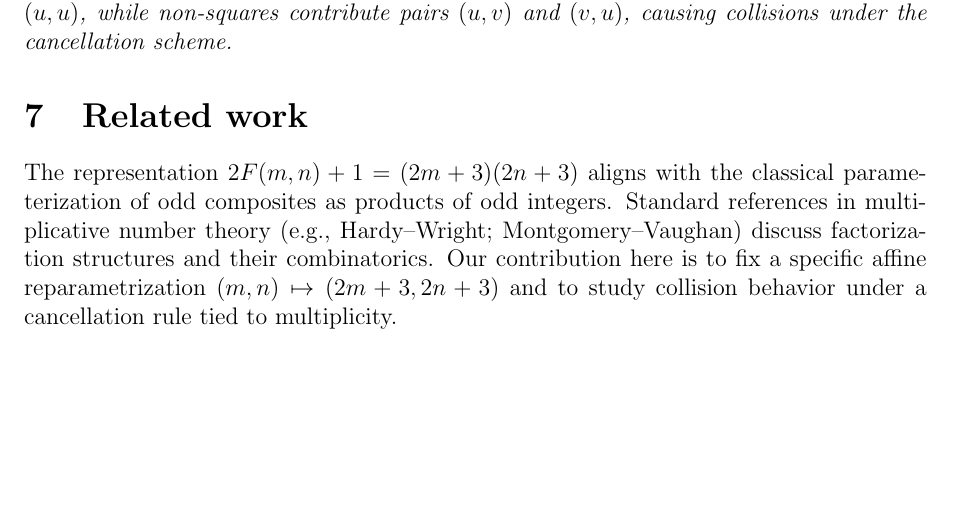
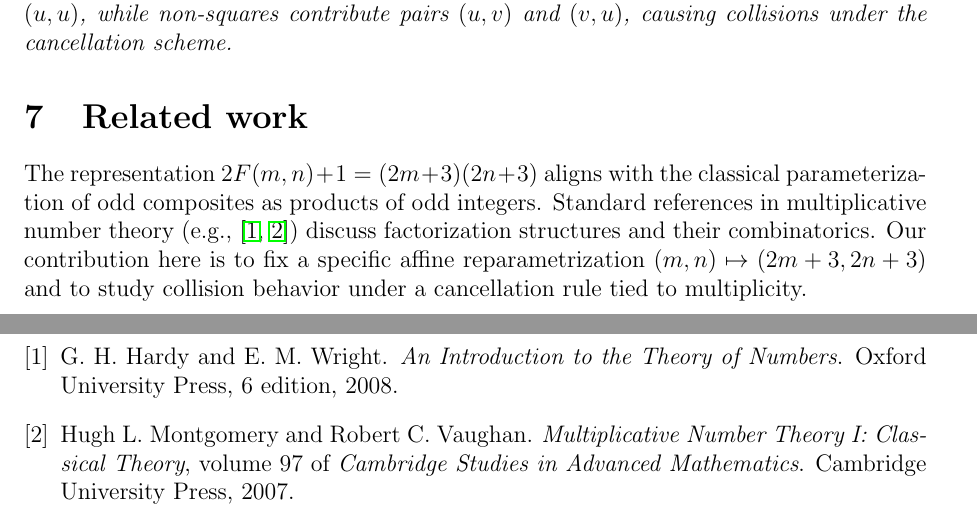
Before and after one commit to SAY-LA-VEE-LIMITED/The-True-String, a LaTeX paper (tex/true_string_collision.tex, which reads tex/references.bib): part of page 3 of 4 before the commit and two parts of pages 3 and 5 of 5 after it, the two joined at a grey line, cut so that both start at the same text, the shorter picture padded with empty space. Compiled offline with pdfLaTeX.

Commit message:
Add bibliography references for multiplicative number theory sources
Co-authored-by: gaber139ish <gaber139ish@proton.me>

```diff
--- /dev/null
+++ b/tex/references.bib
@@ -0,0 +1,16 @@
+@book{hardywright2008,
+  author    = {G. H. Hardy and E. M. Wright},
+  title     = {An Introduction to the Theory of Numbers},
+  edition   = {6},
+  publisher = {Oxford University Press},
+  year      = {2008}
+}
+
+@book{montgomery2007,
+  author    = {Hugh L. Montgomery and Robert C. Vaughan},
+  title     = {Multiplicative Number Theory I: Classical Theory},
+  series    = {Cambridge Studies in Advanced Mathematics},
+  volume    = {97},
+  publisher = {Cambridge University Press},
+  year      = {2007}
+}
--- a/tex/true_string_collision.tex
+++ b/tex/true_string_collision.tex
@@ -116,7 +116,7 @@ Let \(x=F(m,n)\) and \(c=2x+1\). The number of preimages \((m,n)\) mapping to \(
 \end{corollary}
 
 \section{Related work}
-The representation \(2F(m,n)+1=(2m+3)(2n+3)\) aligns with the classical parameterization of odd composites as products of odd integers. Standard references in multiplicative number theory (e.g., Hardy--Wright; Montgomery--Vaughan) discuss factorization structures and their combinatorics. Our contribution here is to fix a specific affine reparametrization \((m,n)\mapsto (2m+3,2n+3)\) and to study collision behavior under a cancellation rule tied to multiplicity.
+The representation \(2F(m,n)+1=(2m+3)(2n+3)\) aligns with the classical parameterization of odd composites as products of odd integers. Standard references in multiplicative number theory (e.g., \cite{hardywright2008, montgomery2007}) discuss factorization structures and their combinatorics. Our contribution here is to fix a specific affine reparametrization \((m,n)\mapsto (2m+3,2n+3)\) and to study collision behavior under a cancellation rule tied to multiplicity.
 
 \section{Discussion}
 The collision-zero model encodes multiplicity within the image of \(f\). Since \(f\) does not cover all odd composites (Lemma~\ref{lem:sparse}), this model should be viewed as a structured subset rather than a complete characterization of primes or composites. Lemma~\ref{lem:mod3} explains that no simple modulo-3 obstruction limits the image to two residue classes; all three occur.
```
Also changed, not shown: tex/true_string_collision.tex (3 more changed lines).
